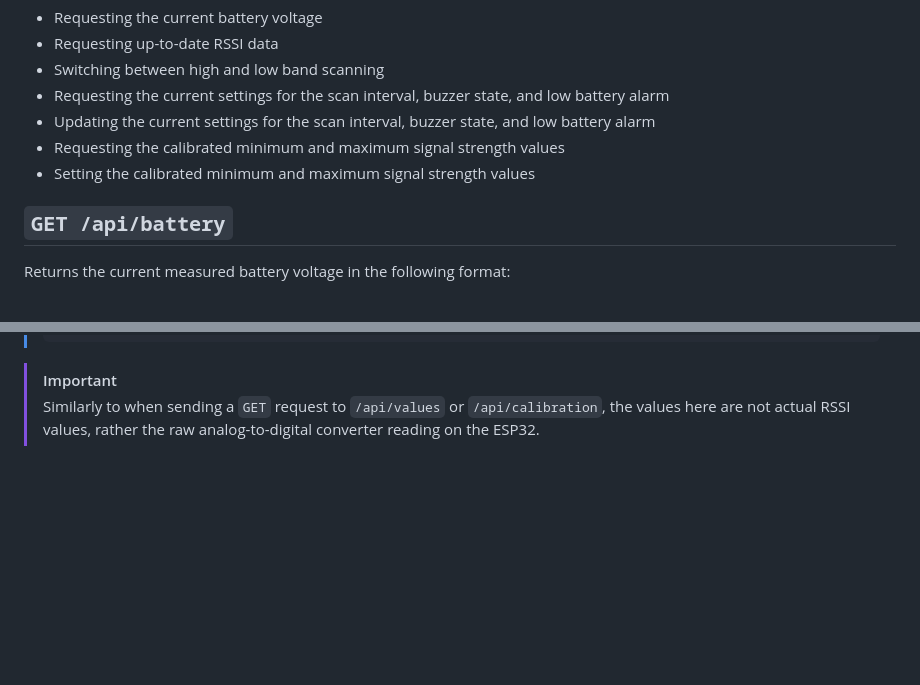
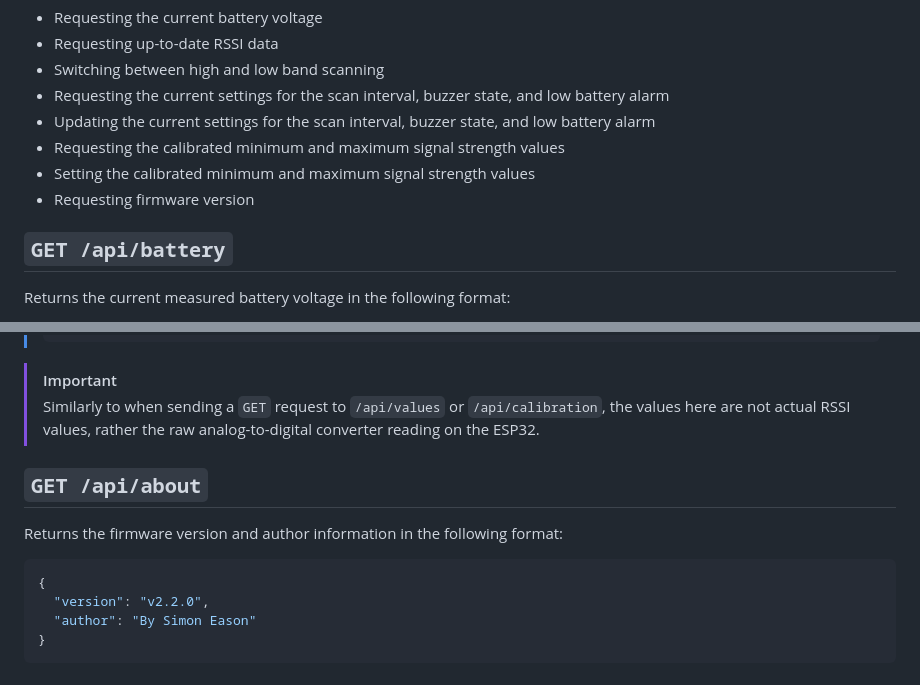
Before and after one commit to odddollar/Hertz-hunter, a Markdown page: API.md, 2 parts joined by grey strips. Drawn GitHub-style; blank space fills up the shorter version.

Commit message:
Added documentation for about endpoint

````diff
--- a/API.md
+++ b/API.md
@@ -9,6 +9,7 @@ Hertz Hunter provides an API accessible from a Wi-Fi hotspot for the purpose of
 - Updating the current settings for the scan interval, buzzer state, and low battery alarm
 - Requesting the calibrated minimum and maximum signal strength values
 - Setting the calibrated minimum and maximum signal strength values
+- Requesting firmware version
 
 ## `GET /api/battery`
 
@@ -173,3 +174,14 @@ Allows for updating the calibrated minimum and maximum signal strength. This upd
 > [!IMPORTANT]
 >
 > Similarly to when sending a `GET` request to `/api/values` or `/api/calibration`, the values here are not actual RSSI values, rather the raw analog-to-digital converter reading on the ESP32.
+
+## `GET /api/about`
+
+Returns the firmware version and author information in the following format:
+
+```json
+{
+  "version": "v2.2.0",
+  "author": "By Simon Eason"
+}
+```
````
Also changed, not shown: README.md (+1 -0 lines).
